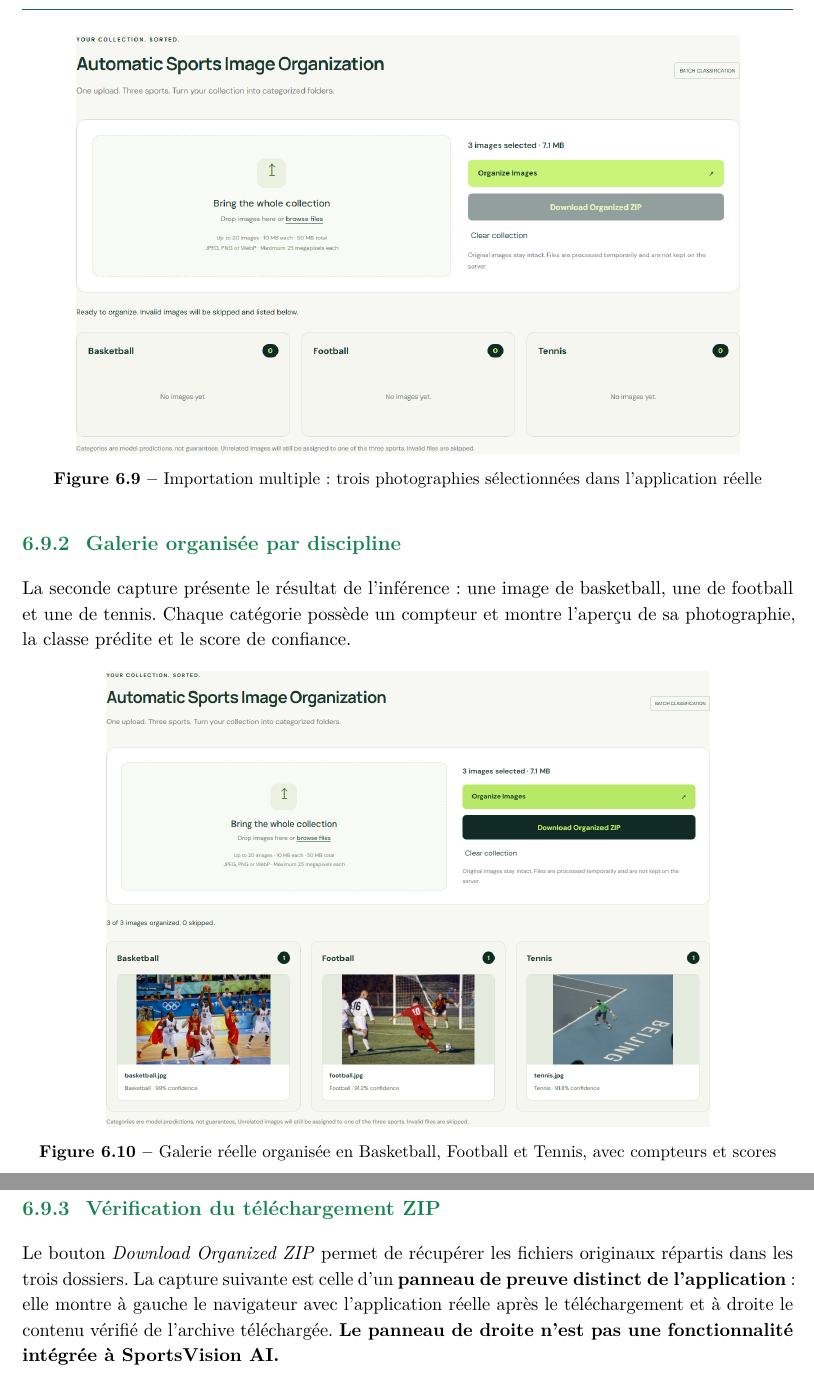
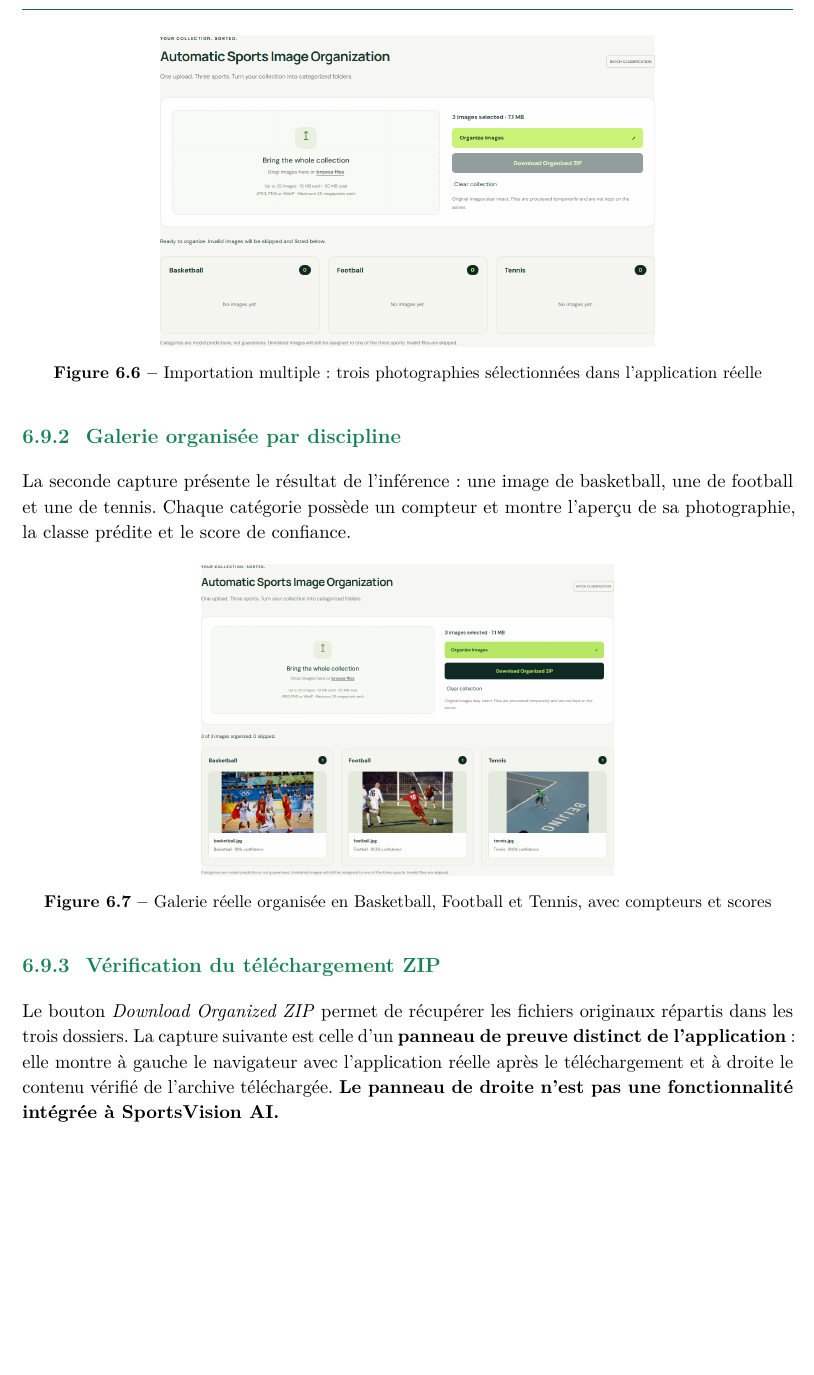
Before and after one commit to aminebenserrar/sportsvision-ai, a LaTeX document (rapport/rapport_sportsvision.tex): two parts of pages 25 and 26 of 33 before the commit and part of page 23 of 30 after it, the two joined at a grey line, cut so that both start at the same text, the shorter picture padded with empty space. Compiled offline with pdfLaTeX.

Commit message:
Compact screenshots while retaining all four batch feature proofs to meet 30-page report limit

```diff
--- a/rapport/rapport_sportsvision.tex
+++ b/rapport/rapport_sportsvision.tex
@@ -58,6 +58,11 @@
 \newcommand{\photo}[3][0.94]{%
 \begin{figure}[H]\centering
 \IfFileExists{../report_screenshots/#2}{\includegraphics[width=#1\textwidth,height=0.38\textheight,keepaspectratio]{../report_screenshots/#2}}{\fbox{\parbox{0.8\textwidth}{Capture : \texttt{\detokenize{#2}}}}}
+\caption{#3}
+\end{figure}}
+\newcommand{\photomini}[3][0.86]{%
+\begin{figure}[H]\centering
+\IfFileExists{../report_screenshots/#2}{\includegraphics[width=#1\textwidth,height=0.26\textheight,keepaspectratio]{../report_screenshots/#2}}{\fbox{\parbox{0.8\textwidth}{Capture : \texttt{\detokenize{#2}}}}}
 \caption{#3}
 \end{figure}}
 \begin{document}
@@ -507,15 +509,15 @@
 
 \subsection{Sélection de plusieurs photographies}
 La première capture montre les trois fichiers sélectionnés dans la zone d'importation multiple, avant leur analyse. L'interface affiche la quantité et la taille des fichiers sélectionnés.
-\photo[0.86]{09_batch_upload.png}{Importation multiple : trois photographies sélectionnées dans l'application réelle}
+\photomini[0.86]{09_batch_upload.png}{Importation multiple : trois photographies sélectionnées dans l'application réelle}
 
 \subsection{Galerie organisée par discipline}
 La seconde capture présente le résultat de l'inférence : une image de basketball, une de football et une de tennis. Chaque catégorie possède un compteur et montre l'aperçu de sa photographie, la classe prédite et le score de confiance.
-\photo[0.86]{10_organized_gallery.png}{Galerie réelle organisée en Basketball, Football et Tennis, avec compteurs et scores}
+\photomini[0.86]{10_organized_gallery.png}{Galerie réelle organisée en Basketball, Football et Tennis, avec compteurs et scores}
 
 \subsection{Vérification du téléchargement ZIP}
 Le bouton \emph{Download Organized ZIP} permet de récupérer les fichiers originaux répartis dans les trois dossiers. La capture suivante est celle d'un \textbf{panneau de preuve distinct de l'application} : elle montre à gauche le navigateur avec l'application réelle après le téléchargement et à droite le contenu vérifié de l'archive téléchargée. \textbf{Le panneau de droite n'est pas une fonctionnalité intégrée à SportsVision AI.}
-\photo[0.86]{11_zip_download.png}{Preuve de téléchargement : application réelle à gauche et panneau externe de vérification du ZIP à droite}
+\photomini[0.86]{11_zip_download.png}{Preuve de téléchargement : application réelle à gauche et panneau externe de vérification du ZIP à droite}
 
 La vérification de l'archive a confirmé la présence des fichiers \texttt{basketball/001\_basketball.jpg}, \texttt{football/002\_football.jpg} et \texttt{tennis/003\_tennis.jpg}. Leur contenu a été comparé octet par octet aux fichiers d'origine.
 
```
Also changed, not shown: rapport/rapport_sportsvision.tex (5 more changed lines).
